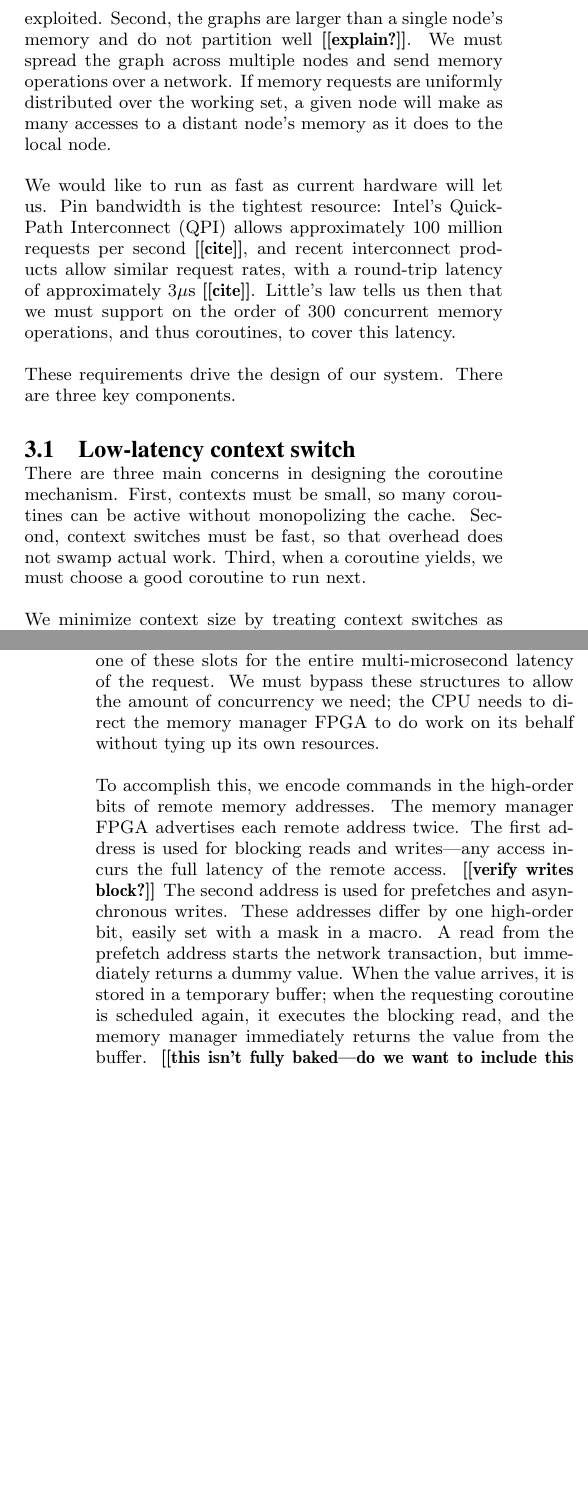
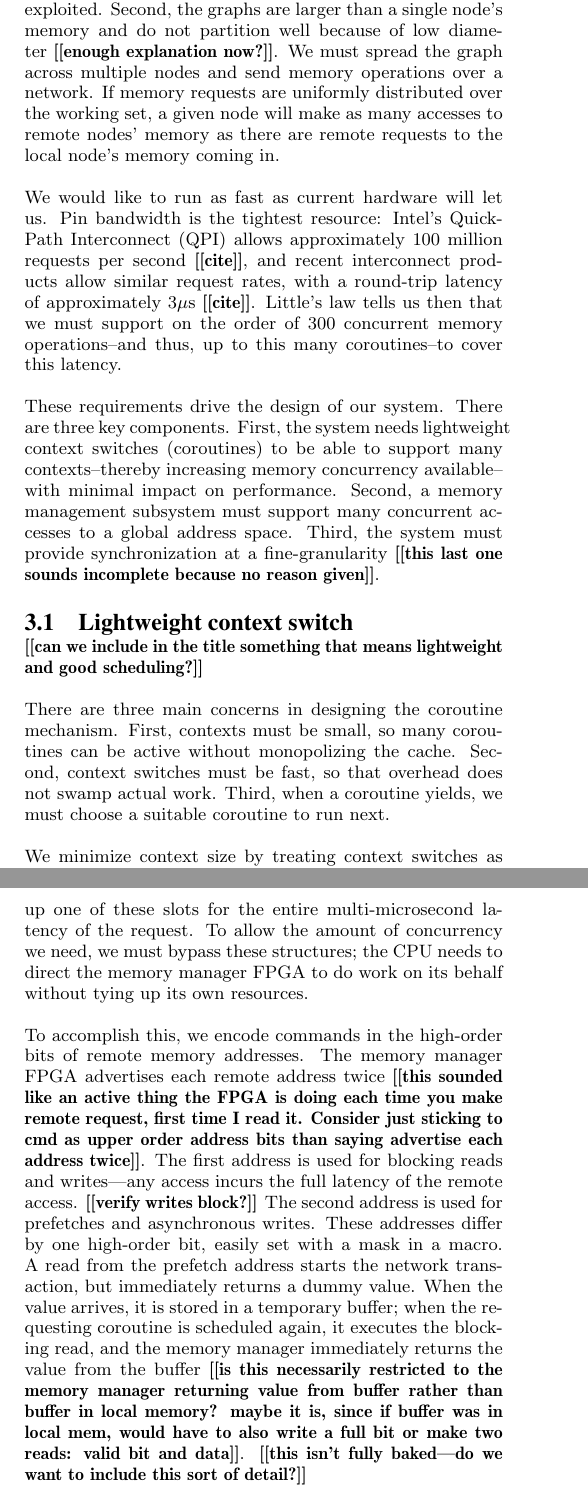
Before and after one commit to uwsampa/grappa, a LaTeX paper (doc/hotpar2011/softxmt-hotpar2011.tex): two parts of the columns of pages 2 and 3 of 5 before the commit and two parts of the columns of pages 2 and 3 of 6 after it, joined at a grey line, cut so that both start at the same text, the shorter picture padded with empty space. Compiled offline with pdfLaTeX.

Commit message:
approach changes and comments

```diff
--- a/doc/hotpar2011/softxmt-hotpar2011.tex
+++ b/doc/hotpar2011/softxmt-hotpar2011.tex
@@ -154,10 +154,10 @@ Our goal is to enable high throughput on graphs with two challenging
 properties. First, the graphs' combination of sparseness and low
 degree means there is little locality to be exploited. Second, the
 graphs are larger than a single node's memory and do not partition
-well \todo{explain?}. We must spread the graph across multiple nodes
+well because of low diameter \todo{enough explanation now?}. We must spread the graph across multiple nodes
 and send memory operations over a network. If memory requests are
 uniformly distributed over the working set, a given node will make as
-many accesses to a distant node's memory as it does to the local node.
+many accesses to remote nodes' memory as there are remote requests to the local node's memory coming in.
 
 We would like to run as fast as current hardware will let us. Pin
 bandwidth is the tightest resource: Intel's QuickPath Interconnect
@@ -165,19 +165,20 @@ bandwidth is the tightest resource: Intel's QuickPath Interconnect
 \todo{cite}, and recent interconnect products allow similar request
 rates, with a round-trip latency of approximately 3$\mu$s
 \todo{cite}. Little's law tells us then that we must support on the
-order of 300 concurrent memory operations, and thus coroutines, to
+order of 300 concurrent memory operations--and thus, up to this many coroutines--to
 cover this latency.
 
 These requirements drive the design of our system. There are three key
-components.
+components. First, the system needs lightweight context switches (coroutines) to be able to support many contexts--thereby increasing memory concurrency available--with minimal impact on performance. Second, a memory management subsystem must support many concurrent accesses to a global address space. Third, the system must provide synchronization at a fine-granularity \todo{this last one sounds incomplete because no reason given}.
 
-\subsection{Low-latency context switch}
+\subsection{Lightweight context switch}
+\todo{can we include in the title something that means lightweight and good scheduling?}
 
 There are three main concerns in designing the coroutine
 mechanism. First, contexts must be small, so many coroutines can be
 active without monopolizing the cache. Second, context switches must
 be fast, so that overhead does not swamp actual work. Third, when a
-coroutine yields, we must choose a good coroutine to run next.
+coroutine yields, we must choose a suitable coroutine to run next.
 
 We minimize context size by treating context switches as function
 calls, as in \cite{charm}. This allows us to save and restore the
@@ -271,13 +274,12 @@ misses from its private L2; the entire chip is limited to 32 L2 misses
 to local memory and 12 L2 misses for memory reached over the QPI
 bus. A simple translation of a local load to a network access would
 tie up one of these slots for the entire multi-microsecond latency of
-the request. We must bypass these structures to allow the amount of
-concurrency we need; the CPU needs to direct the memory manager FPGA
+the request. To allow the amount of concurrency we need, we must bypass these structures; the CPU needs to direct the memory manager FPGA
 to do work on its behalf without tying up its own resources.
 
 To accomplish this, we encode commands in the high-order bits of
 remote memory addresses. The memory manager FPGA advertises each
-remote address twice. The first address is used for blocking reads and
+remote address twice \todo{this sounded like an active thing the FPGA is doing each time you make remote request, first time I read it. Consider just sticking to cmd as upper order address bits than saying advertise each address twice}. The first address is used for blocking reads and
 writes---any access incurs the full latency of the remote
 access. \todo{verify writes block?} The second address is used for
 prefetches and asynchronous writes. These addresses differ by one
@@ -286,7 +288,7 @@ prefetch address starts the network transaction, but immediately
 returns a dummy value. When the value arrives, it is stored in a
 temporary buffer; when the requesting coroutine is scheduled again, it
 executes the blocking read, and the memory manager immediately returns
-the value from the buffer. \todo{this isn't fully baked---do we want
+the value from the buffer \todo{is this necessarily restricted to the memory manager returning value from buffer rather than buffer in local memory?  maybe it is, since if buffer was in local mem, would have to also write a full bit or make two reads: valid bit and data}. \todo{this isn't fully baked---do we want
   to include this sort of detail?}
 
 \subsection{Synchronization}
```
Also changed, not shown: doc/hotpar2011/softxmt-hotpar2011.tex (40 more changed lines).
